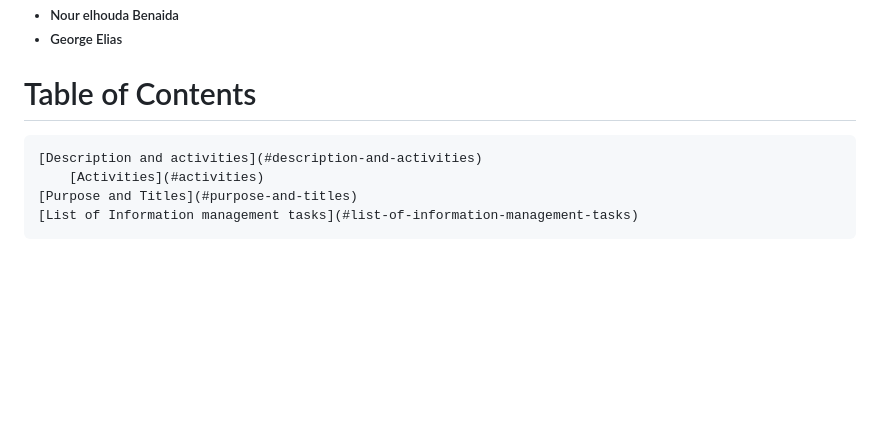
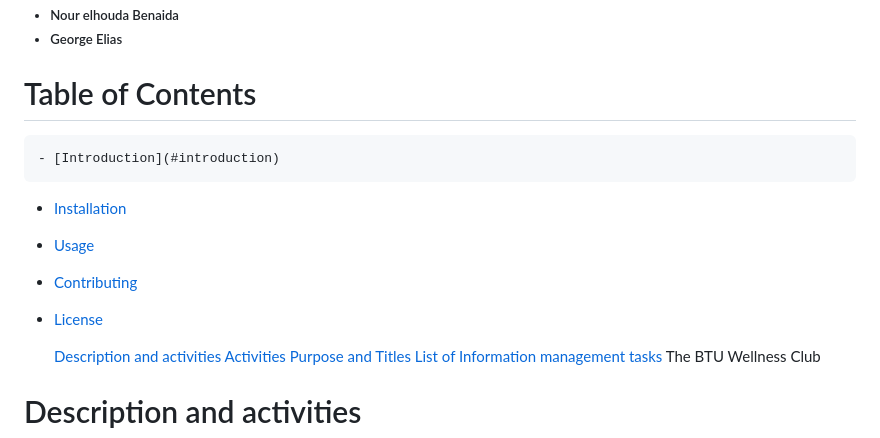
Before and after one commit to huda46/Assignment7, a Markdown page: README.md, the part around the change. GitHub-like rendering; blank space fills up the shorter version.

```diff
--- a/README.md
+++ b/README.md
@@ -8,6 +8,12 @@
 </ul>
 
 # Table of Contents
+	- [Introduction](#introduction)
+- [Installation](#installation)
+- [Usage](#usage)
+- [Contributing](#contributing)
+- [License](#license)
+
 	[Description and activities](#description-and-activities)
         [Activities](#activities)
 	[Purpose and Titles](#purpose-and-titles)
```
